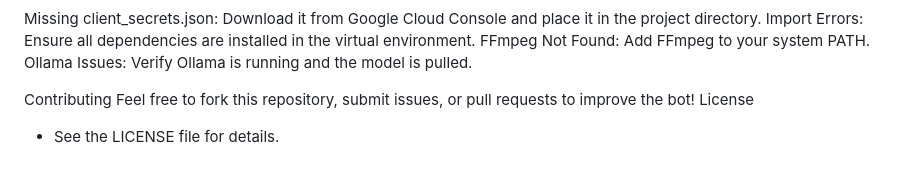
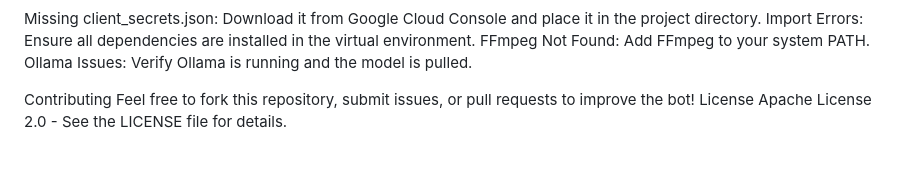
Before and after one commit to solonaras/AIChris, a Markdown page: README.md, the part around the change. GitHub-like rendering.

```diff
--- a/README.md
+++ b/README.md
@@ -80,4 +80,4 @@ Ollama Issues: Verify Ollama is running and the model is pulled.
 Contributing
 Feel free to fork this repository, submit issues, or pull requests to improve the bot!
 License
-- See the LICENSE file for details.
+Apache License 2.0 - See the LICENSE file for details.
```
